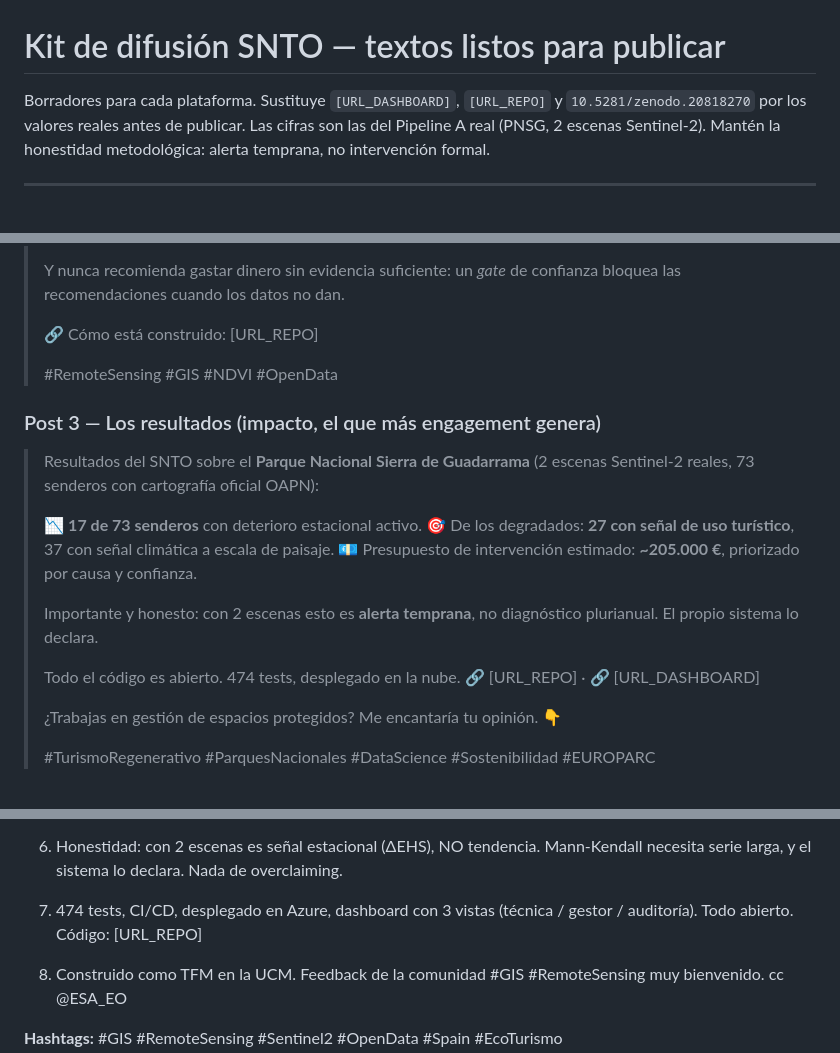
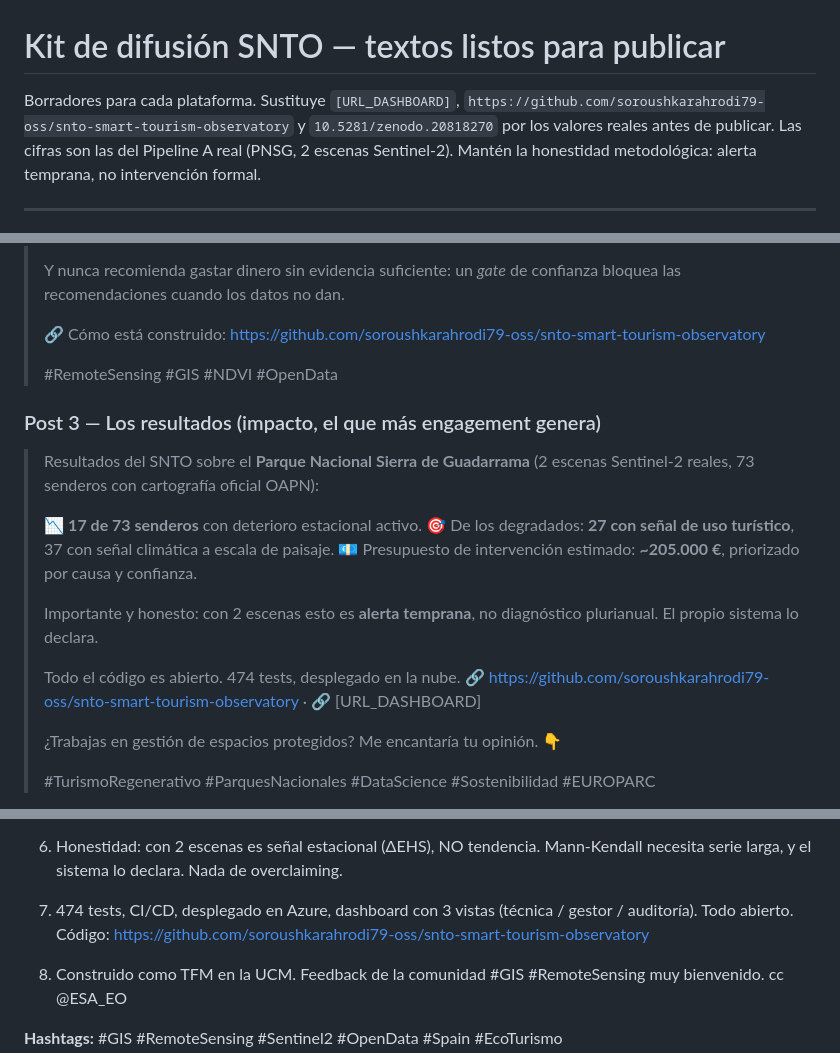
Before and after one commit to soroushkarahrodi79-oss/snto-smart-tourism-observatory, a Markdown page: docs/kit_difusion.md, 3 parts joined by grey strips. Rendered like a GitHub page.

Commit message:
docs(kit): rellenar URL del repo en kit de difusion
Co-Authored-By: Claude Opus 4.8 <noreply@anthropic.com>

```diff
--- a/docs/kit_difusion.md
+++ b/docs/kit_difusion.md
@@ -1,6 +1,6 @@
 # Kit de difusión SNTO — textos listos para publicar
 
-Borradores para cada plataforma. Sustituye `[URL_DASHBOARD]`, `[URL_REPO]` y `10.5281/zenodo.20818270` por los
+Borradores para cada plataforma. Sustituye `[URL_DASHBOARD]`, `https://github.com/soroushkarahrodi79-oss/snto-smart-tourism-observatory` y `10.5281/zenodo.20818270` por los
 valores reales antes de publicar. Las cifras son las del Pipeline A real (PNSG, 2 escenas
 Sentinel-2). Mantén la honestidad metodológica: alerta temprana, no intervención formal.
 
@@ -40,7 +40,7 @@ Sentinel-2). Mantén la honestidad metodológica: alerta temprana, no intervenci
 > Y nunca recomienda gastar dinero sin evidencia suficiente: un *gate* de confianza bloquea las
 > recomendaciones cuando los datos no dan.
 >
-> 🔗 Cómo está construido: [URL_REPO]
+> 🔗 Cómo está construido: https://github.com/soroushkarahrodi79-oss/snto-smart-tourism-observatory
 >
 > #RemoteSensing #GIS #NDVI #OpenData
 
@@ -57,7 +57,7 @@ Sentinel-2). Mantén la honestidad metodológica: alerta temprana, no intervenci
 > sistema lo declara.
 >
 > Todo el código es abierto. 474 tests, desplegado en la nube.
-> 🔗 [URL_REPO] · 🔗 [URL_DASHBOARD]
+> 🔗 https://github.com/soroushkarahrodi79-oss/snto-smart-tourism-observatory · 🔗 [URL_DASHBOARD]
 >
 > ¿Trabajas en gestión de espacios protegidos? Me encantaría tu opinión. 👇
 >
@@ -90,7 +90,7 @@ España, MITERD, Copernicus EU.
    larga, y el sistema lo declara. Nada de overclaiming.
 
 7. 474 tests, CI/CD, desplegado en Azure, dashboard con 3 vistas (técnica / gestor / auditoría).
-   Todo abierto. Código: [URL_REPO]
+   Todo abierto. Código: https://github.com/soroushkarahrodi79-oss/snto-smart-tourism-observatory
 
 8. Construido como TFM en la UCM. Feedback de la comunidad #GIS #RemoteSensing muy bienvenido.
    cc @ESA_EO
```
